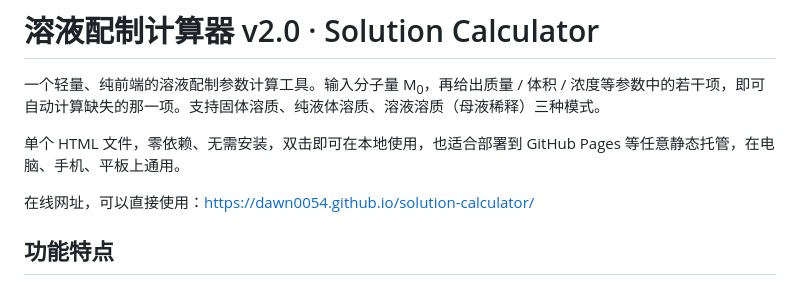
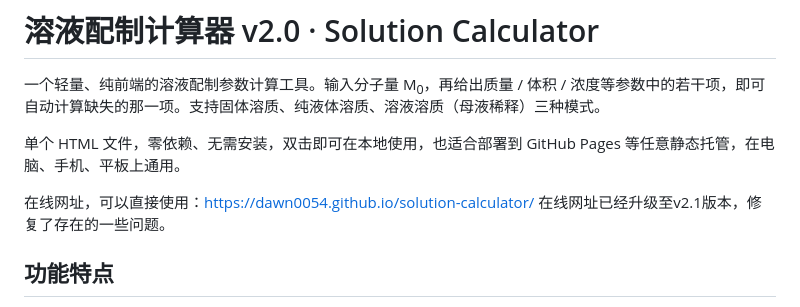
Before and after one commit to DAWN0054/solution-calculator, a Markdown page: v2.0/README.md, the part around the change. Rendered like a GitHub page.

Commit message:
solution-calculator v2.0

```diff
--- a/v2.0/README.md
+++ b/v2.0/README.md
@@ -5,6 +5,7 @@
 单个 HTML 文件，零依赖、无需安装，双击即可在本地使用，也适合部署到 GitHub Pages 等任意静态托管，在电脑、手机、平板上通用。
 
 在线网址，可以直接使用：https://dawn0054.github.io/solution-calculator/
+在线网址已经升级至v2.1版本，修复了存在的一些问题。
 
 ## 功能特点
 
```
